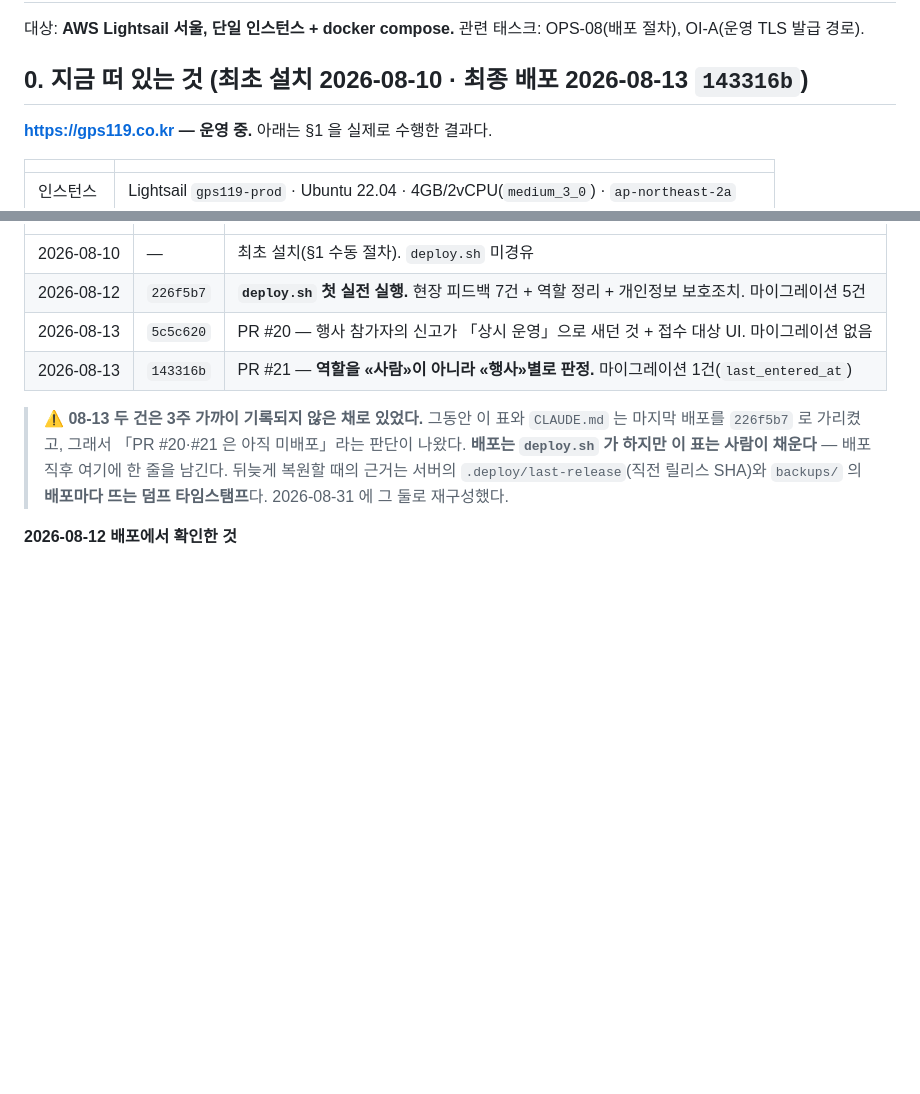
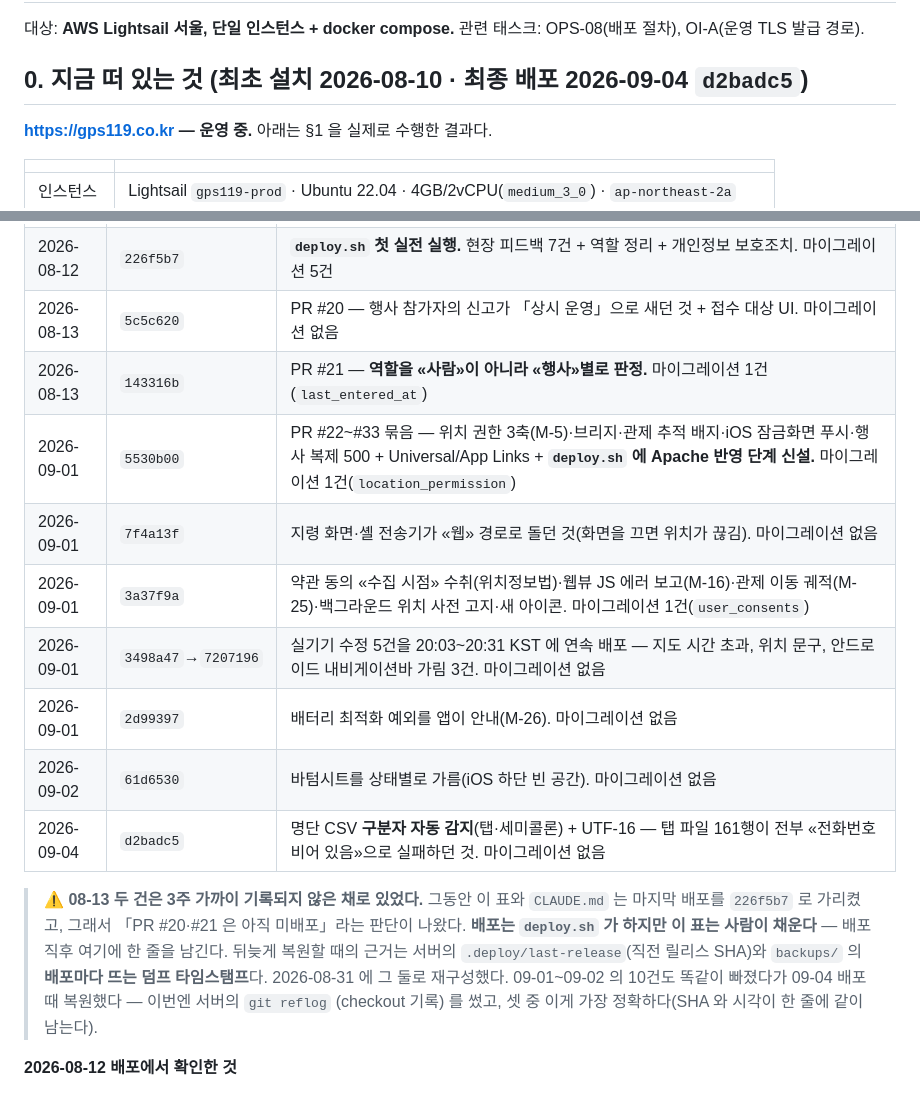
Before and after one commit to jisung87kr/gps119_app, a Markdown page: DEPLOY.md, 2 parts joined by grey strips. GitHub-like rendering; blank space fills up the shorter version.

Commit message:
docs(deploy): 09-04 배포 기록 + 09-01~09-02 미기록 10건을 서버 reflog 로 복원
표는 08-13 `143316b` 에서 멈춰 있었고 서버는 09-02 `61d6530` 이었다.
서버 `git reflog` 의 checkout 기록으로 사이의 배포를 SHA·시각과 함께 채운다.

Co-Authored-By: Claude Fable 5.1 <noreply@anthropic.com>
Claude-Session: https://claude.ai/code/session_019SybnYGMna6sVw9mRjJykz

```diff
--- a/DEPLOY.md
+++ b/DEPLOY.md
@@ -3,7 +3,7 @@
 대상: **AWS Lightsail 서울, 단일 인스턴스 + docker compose.**
 관련 태스크: OPS-08(배포 절차), OI-A(운영 TLS 발급 경로).
 
-## 0. 지금 떠 있는 것 (최초 설치 2026-08-10 · **최종 배포 2026-08-13 `143316b`**)
+## 0. 지금 떠 있는 것 (최초 설치 2026-08-10 · **최종 배포 2026-09-04 `d2badc5`**)
 
 **https://gps119.co.kr — 운영 중.** 아래는 §1 을 실제로 수행한 결과다.
 
@@ -27,12 +27,21 @@
 | 2026-08-12 | `226f5b7` | **`deploy.sh` 첫 실전 실행.** 현장 피드백 7건 + 역할 정리 + 개인정보 보호조치. 마이그레이션 5건 |
 | 2026-08-13 | `5c5c620` | PR #20 — 행사 참가자의 신고가 「상시 운영」으로 새던 것 + 접수 대상 UI. 마이그레이션 없음 |
 | 2026-08-13 | `143316b` | PR #21 — **역할을 «사람»이 아니라 «행사»별로 판정.** 마이그레이션 1건(`last_entered_at`) |
+| 2026-09-01 | `5530b00` | PR #22~#33 묶음 — 위치 권한 3축(M-5)·브리지·관제 추적 배지·iOS 잠금화면 푸시·행사 복제 500 + Universal/App Links + **`deploy.sh` 에 Apache 반영 단계 신설.** 마이그레이션 1건(`location_permission`) |
+| 2026-09-01 | `7f4a13f` | 지령 화면·셸 전송기가 «웹» 경로로 돌던 것(화면을 끄면 위치가 끊김). 마이그레이션 없음 |
+| 2026-09-01 | `3a37f9a` | 약관 동의 «수집 시점» 수취(위치정보법)·웹뷰 JS 에러 보고(M-16)·관제 이동 궤적(M-25)·백그라운드 위치 사전 고지·새 아이콘. 마이그레이션 1건(`user_consents`) |
+| 2026-09-01 | `3498a47`→`7207196` | 실기기 수정 5건을 20:03~20:31 KST 에 연속 배포 — 지도 시간 초과, 위치 문구, 안드로이드 내비게이션바 가림 3건. 마이그레이션 없음 |
+| 2026-09-01 | `2d99397` | 배터리 최적화 예외를 앱이 안내(M-26). 마이그레이션 없음 |
+| 2026-09-02 | `61d6530` | 바텀시트를 상태별로 가름(iOS 하단 빈 공간). 마이그레이션 없음 |
+| 2026-09-04 | `d2badc5` | 명단 CSV **구분자 자동 감지**(탭·세미콜론) + UTF-16 — 탭 파일 161행이 전부 «전화번호 비어 있음»으로 실패하던 것. 마이그레이션 없음 |
 
 > ⚠️ **08-13 두 건은 3주 가까이 기록되지 않은 채로 있었다.** 그동안 이 표와 `CLAUDE.md` 는
 > 마지막 배포를 `226f5b7` 로 가리켰고, 그래서 「PR #20·#21 은 아직 미배포」라는 판단이 나왔다.
 > **배포는 `deploy.sh` 가 하지만 이 표는 사람이 채운다** — 배포 직후 여기에 한 줄을 남긴다.
 > 뒤늦게 복원할 때의 근거는 서버의 `.deploy/last-release`(직전 릴리스 SHA)와
 > `backups/` 의 **배포마다 뜨는 덤프 타임스탬프**다. 2026-08-31 에 그 둘로 재구성했다.
+> 09-01~09-02 의 10건도 똑같이 빠졌다가 09-04 배포 때 복원했다 — 이번엔 서버의 `git reflog`
+> (checkout 기록) 를 썼고, 셋 중 이게 가장 정확하다(SHA 와 시각이 한 줄에 같이 남는다).
 
 **2026-08-12 배포에서 확인한 것**
 - 마이그레이션 5건 전부 적용: `cancelled_at` / `cancellation` / `is_primary`(기존 지령 7건 전부 주담당 백필) / `event_rosters` / `move_rescuers`
```
Also changed, not shown: CLAUDE.md (+1 -1 lines).
